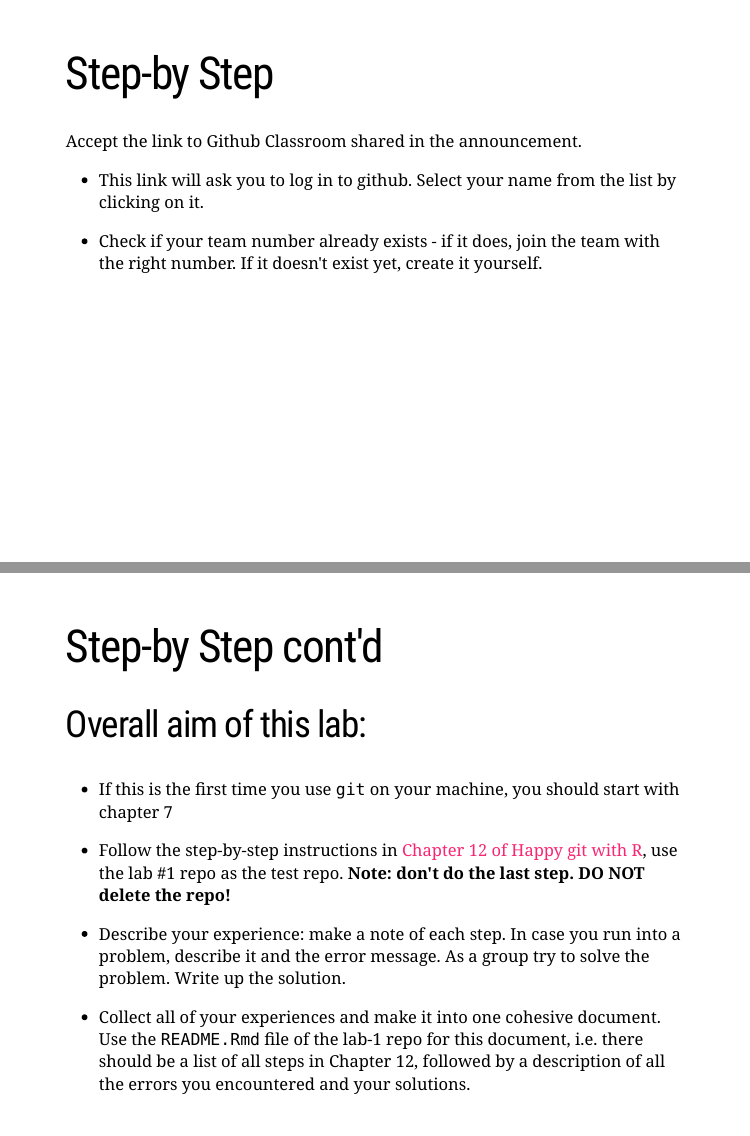
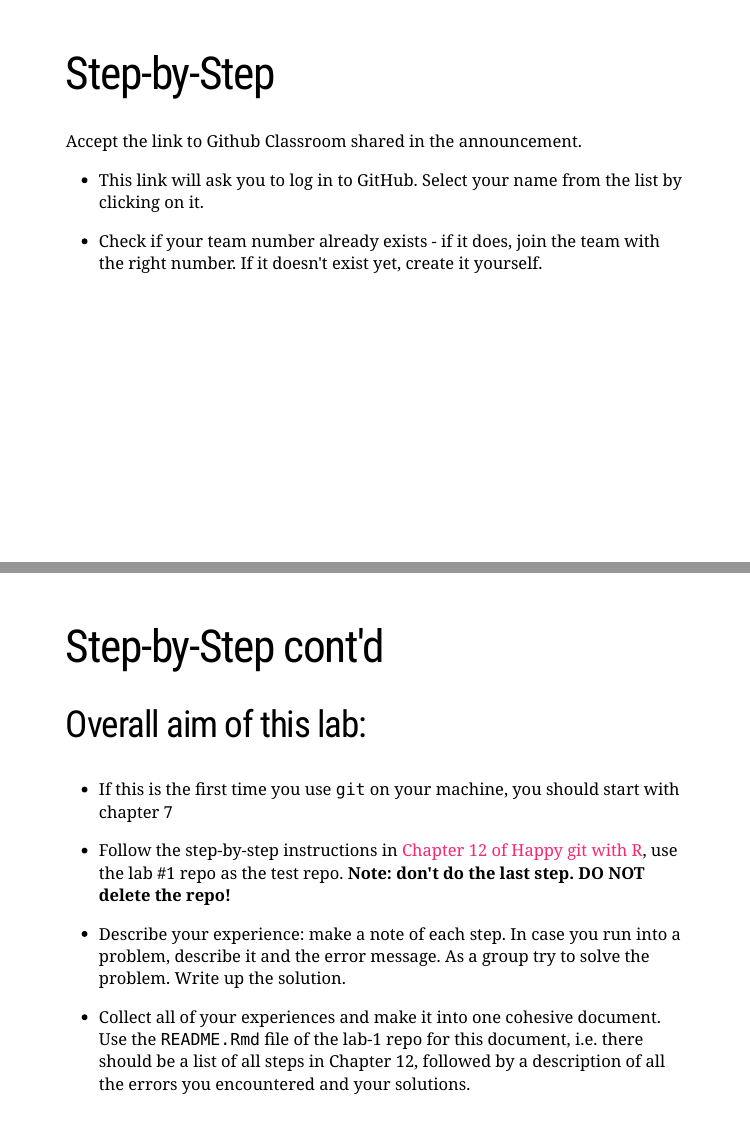
Before and after one commit to DS202-at-ISU/labs, an R Markdown document (lab01.Rmd): pages 4 and 5 of 7, joined at a grey line. The pictures show the slides in the output file lab01.html that the author committed with the source; the slides are laid out offline by our stand-in for remark.js, each with all of its steps uncovered, in fonts that may differ from those the slides ask for, and without slide numbers, shadows or browser add-ons.

Commit message:
update lab 1 slides

```diff
--- a/lab01.Rmd
+++ b/lab01.Rmd
@@ -36,17 +36,17 @@ With your team members you will work on sharing and editing files on Github.
 
 ---
 
-# Step-by Step
+# Step-by-Step
 
 Accept the link to Github Classroom shared in the announcement.
 
-  - This link will ask you to log in to github. Select your name from the list by clicking on it.
+  - This link will ask you to log in to GitHub. Select your name from the list by clicking on it.
 
   - Check if your team number already exists - if it does, join the team with the right number. If it doesn't exist yet, create it yourself.
 
 ---
 
-# Step-by Step cont'd
+# Step-by-Step cont'd
 
 ## Overall aim of this lab:
 
```
Also changed, not shown: lab01.html.
